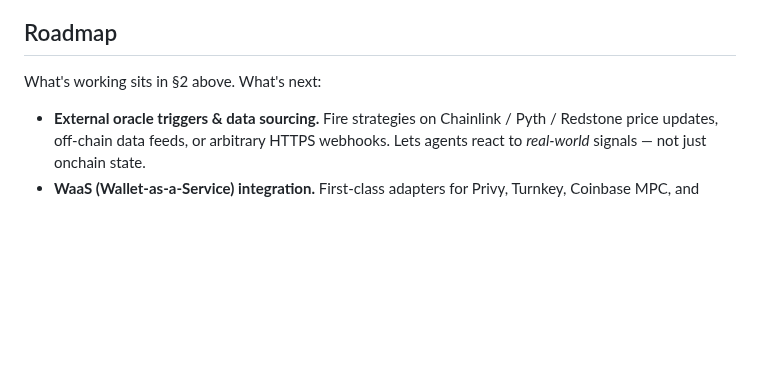
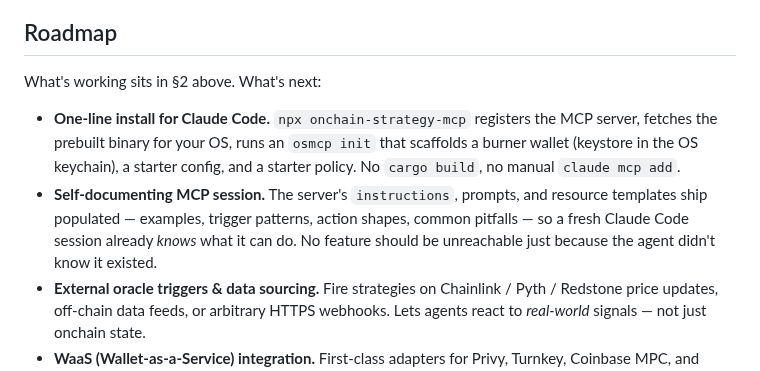
Before and after one commit to forrestkim-iotrust/onchain-strategy-mcp, a Markdown page: README.md, the part around the change. GitHub-like rendering; blank space fills up the shorter version.

```diff
--- a/README.md
+++ b/README.md
@@ -132,6 +132,8 @@ The runtime ships with a deny-by-default policy DSL (allowed chains, contracts,
 
 What's working sits in §2 above. What's next:
 
+- **One-line install for Claude Code.** `npx onchain-strategy-mcp` registers the MCP server, fetches the prebuilt binary for your OS, runs an `osmcp init` that scaffolds a burner wallet (keystore in the OS keychain), a starter config, and a starter policy. No `cargo build`, no manual `claude mcp add`.
+- **Self-documenting MCP session.** The server's `instructions`, prompts, and resource templates ship populated — examples, trigger patterns, action shapes, common pitfalls — so a fresh Claude Code session already *knows* what it can do. No feature should be unreachable just because the agent didn't know it existed.
 - **External oracle triggers & data sourcing.** Fire strategies on Chainlink / Pyth / Redstone price updates, off-chain data feeds, or arbitrary HTTPS webhooks. Lets agents react to *real-world* signals — not just onchain state.
 - **WaaS (Wallet-as-a-Service) integration.** First-class adapters for Privy, Turnkey, Coinbase MPC, and similar agent-wallet providers. Pushes permissioning (session keys, account-level policies, rotation, recovery) into the wallet layer where it scales — burner + local policy stays for solo operators, WaaS for teams / production / multi-tenant.
 - **Non-AMM venue integrations.** First-class support for Hyperliquid (perps), Polymarket (prediction markets), and similar orderbook / specialized venues. Agents place, manage, settle.
```
Also changed, not shown: README_ko.md (+2 -0 lines).
